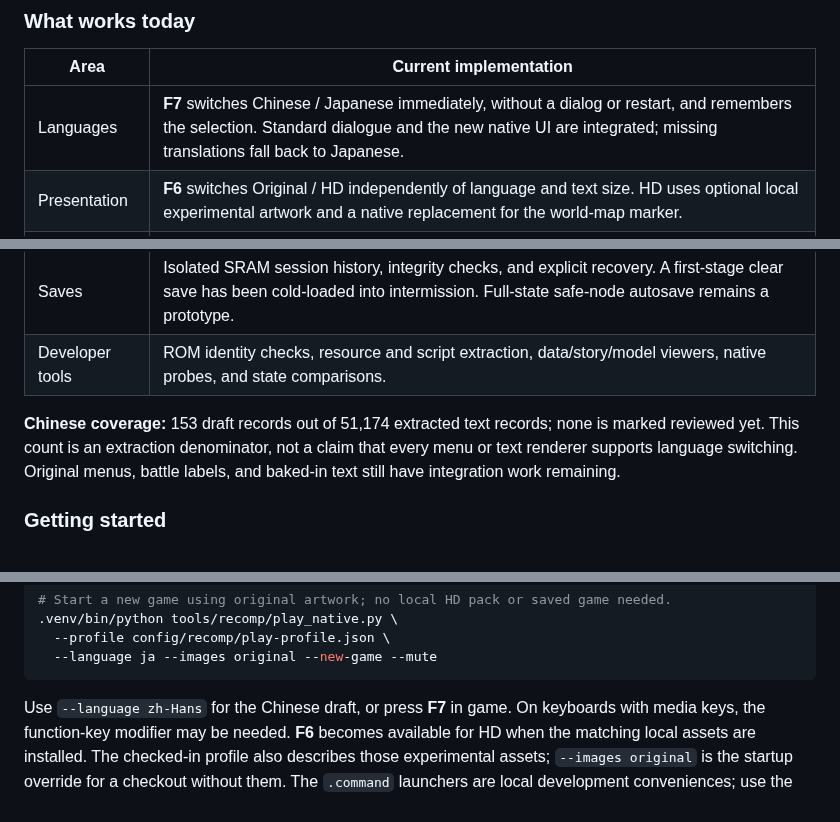
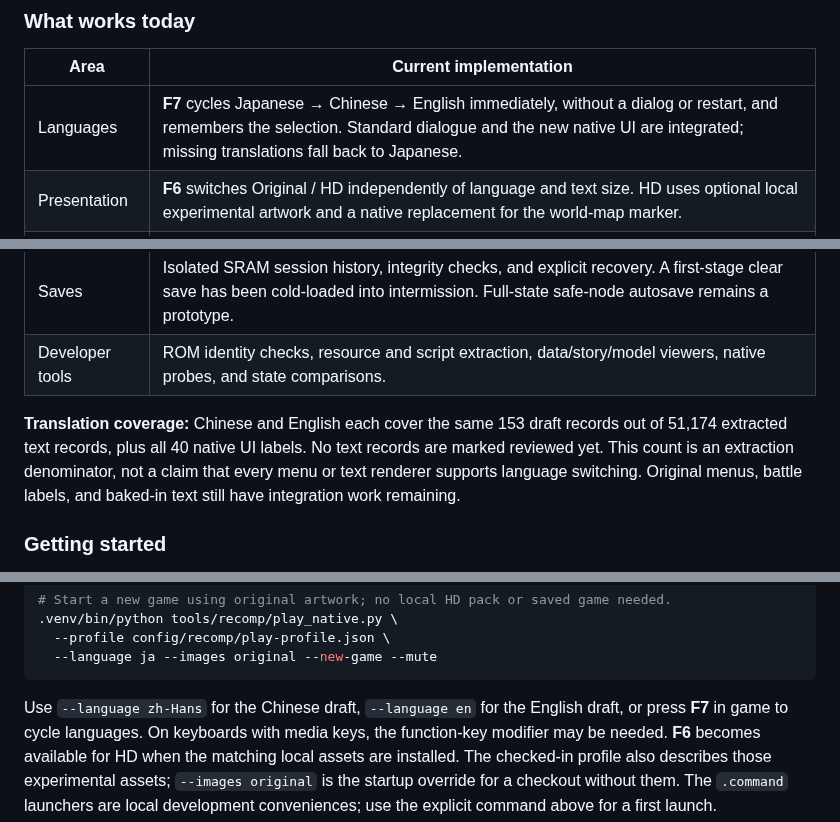
Before and after one commit to dyzz/srw64-recomp, a Markdown page: README.md, 3 parts joined by grey strips. GitHub-like rendering.

````diff
--- a/README.md
+++ b/README.md
@@ -111,15 +132,16 @@ plugin API, and a general-purpose editor are outside the current scope.
 
 | Area | Current implementation |
 | --- | --- |
-| Languages | **F7** switches Chinese / Japanese immediately, without a dialog or restart, and remembers the selection. Standard dialogue and the new native UI are integrated; missing translations fall back to Japanese. |
+| Languages | **F7** cycles Japanese → Chinese → English immediately, without a dialog or restart, and remembers the selection. Standard dialogue and the new native UI are integrated; missing translations fall back to Japanese. |
 | Presentation | **F6** switches Original / HD independently of language and text size. HD uses optional local experimental artwork and a native replacement for the world-map marker. |
 | Dialogue | Unicode text, pagination, adjustable text size, four auto-reading speeds, fast-forward, and dialogue history. Switching language restarts the current text fragment without advancing the script. |
 | Name entry | An in-window native editor with original character and length validation. Language changes preserve edited fields and respect active IME composition. |
 | Saves | Isolated SRAM session history, integrity checks, and explicit recovery. A first-stage clear save has been cold-loaded into intermission. Full-state safe-node autosave remains a prototype. |
 | Developer tools | ROM identity checks, resource and script extraction, data/story/model viewers, native probes, and state comparisons. |
 
-**Chinese coverage:** 153 draft records out of 51,174 extracted text records;
-none is marked reviewed yet. This count is an extraction denominator, not a
+**Translation coverage:** Chinese and English each cover the same 153 draft
+records out of 51,174 extracted text records, plus all 40 native UI labels.
+No text records are marked reviewed yet. This count is an extraction denominator, not a
 claim that every menu or text renderer supports language switching. Original
 menus, battle labels, and baked-in text still have integration work remaining.
 
@@ -154,7 +176,8 @@ make recomp-cpu
   --language ja --images original --new-game --mute
 ```
 
-Use `--language zh-Hans` for the Chinese draft, or press **F7** in game. On
+Use `--language zh-Hans` for the Chinese draft, `--language en` for the English
+draft, or press **F7** in game to cycle languages. On
 keyboards with media keys, the function-key modifier may be needed. **F6** becomes
 available for HD when the matching local assets are installed. The checked-in
 profile also describes those experimental assets; `--images original` is the
````
Also changed, not shown: other parts of README.md (+38 -15 lines), docs/media/14-name-entry-en.png (added), 4 other files.
